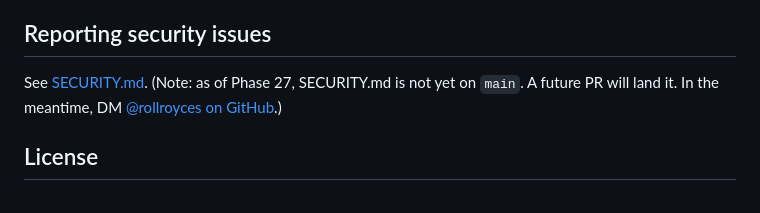
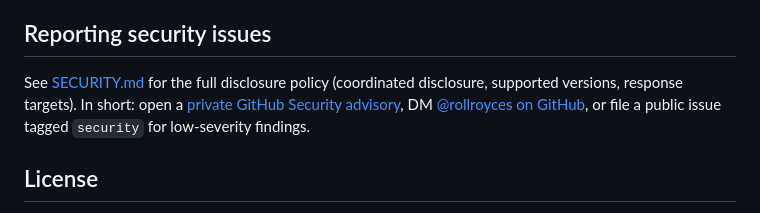
Before and after one commit to rollroyces/buseta-hk, a Markdown page: CONTRIBUTING.md, the part around the change. Drawn GitHub-style.

```diff
--- a/CONTRIBUTING.md
+++ b/CONTRIBUTING.md
@@ -190,9 +190,11 @@ comment — if it's been a week and there's no review, ping
 
 ## Reporting security issues
 
-See [SECURITY.md](SECURITY.md). (Note: as of Phase 27, SECURITY.md
-is not yet on `main`. A future PR will land it. In the meantime,
-DM [@rollroyces on GitHub](https://github.com/rollroyces).)
+See [SECURITY.md](./SECURITY.md) for the full disclosure policy
+(coordinated disclosure, supported versions, response targets).
+In short: open a [private GitHub Security advisory](https://github.com/rollroyces/buseta-hk/security/advisories/new),
+DM [@rollroyces on GitHub](https://github.com/rollroyces), or
+file a public issue tagged `security` for low-severity findings.
 
 ## License
 
```
Also changed, not shown: CHANGELOG.md (+5 -0 lines), SECURITY.md (added, +129 -0 lines).
